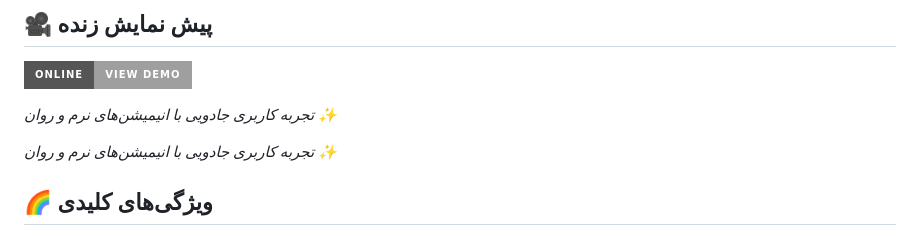
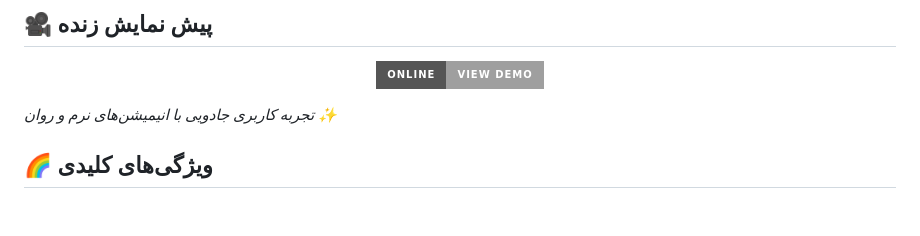
Before and after one commit to developer-iko-mike/LecronPortfolio, a Markdown page: README.md, the part around one of its changes. GitHub-like rendering; badges without logos; blank space fills up the shorter version.

```diff
--- a/README.md
+++ b/README.md
@@ -17,6 +20,6 @@
 [![مشاهده دمو](https://img.shields.io/badge/online-view_demo-B3FE4?style=for-the-badge&logo=starship&logoColor=white)](https://developer-iko-mike.github.io/LecronPortfolio/)
 
-*تجربه کاربری جادویی با انیمیشن‌های نرم و روان ✨*
+</div>
 
 *تجربه کاربری جادویی با انیمیشن‌های نرم و روان ✨*
 
```
Also changed, not shown: other parts of README.md (+3 -0 lines).
